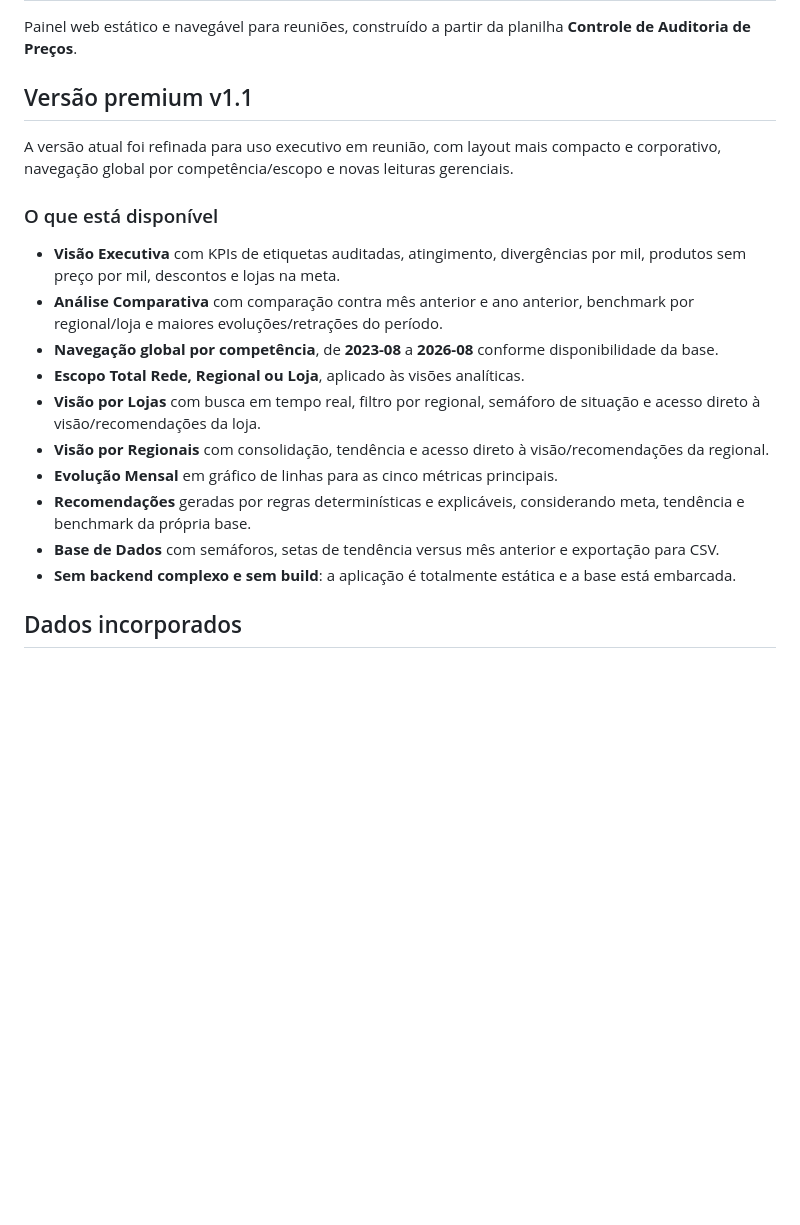
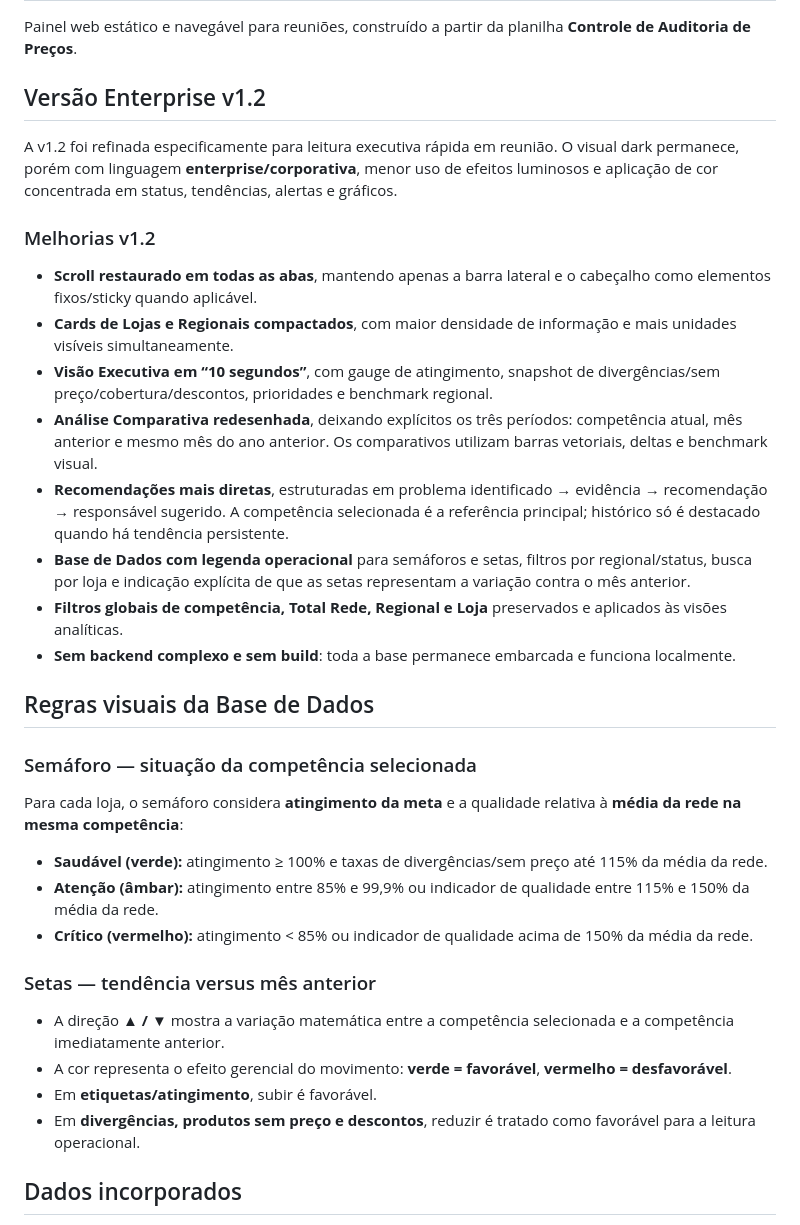
Before and after one commit to wagnerdante2-png/auditoria-precos, a Markdown page: README.md, the part around one of its changes. Rendered like a GitHub page; blank space fills up the shorter version.

Commit message:
docs: documenta refinamento enterprise v1.2

```diff
--- a/README.md
+++ b/README.md
@@ -2,22 +2,37 @@
 
 Painel web estático e navegável para reuniões, construído a partir da planilha **Controle de Auditoria de Preços**.
 
-## Versão premium v1.1
+## Versão Enterprise v1.2
 
-A versão atual foi refinada para uso executivo em reunião, com layout mais compacto e corporativo, navegação global por competência/escopo e novas leituras gerenciais.
+A v1.2 foi refinada especificamente para leitura executiva rápida em reunião. O visual dark permanece, porém com linguagem **enterprise/corporativa**, menor uso de efeitos luminosos e aplicação de cor concentrada em status, tendências, alertas e gráficos.
 
-### O que está disponível
+### Melhorias v1.2
 
-- **Visão Executiva** com KPIs de etiquetas auditadas, atingimento, divergências por mil, produtos sem preço por mil, descontos e lojas na meta.
-- **Análise Comparativa** com comparação contra mês anterior e ano anterior, benchmark por regional/loja e maiores evoluções/retrações do período.
-- **Navegação global por competência**, de **2023-08** a **2026-08** conforme disponibilidade da base.
-- **Escopo Total Rede, Regional ou Loja**, aplicado às visões analíticas.
-- **Visão por Lojas** com busca em tempo real, filtro por regional, semáforo de situação e acesso direto à visão/recomendações da loja.
-- **Visão por Regionais** com consolidação, tendência e acesso direto à visão/recomendações da regional.
-- **Evolução Mensal** em gráfico de linhas para as cinco métricas principais.
-- **Recomendações** geradas por regras determinísticas e explicáveis, considerando meta, tendência e benchmark da própria base.
-- **Base de Dados** com semáforos, setas de tendência versus mês anterior e exportação para CSV.
-- **Sem backend complexo e sem build**: a aplicação é totalmente estática e a base está embarcada.
+- **Scroll restaurado em todas as abas**, mantendo apenas a barra lateral e o cabeçalho como elementos fixos/sticky quando aplicável.
+- **Cards de Lojas e Regionais compactados**, com maior densidade de informação e mais unidades visíveis simultaneamente.
+- **Visão Executiva em “10 segundos”**, com gauge de atingimento, snapshot de divergências/sem preço/cobertura/descontos, prioridades e benchmark regional.
+- **Análise Comparativa redesenhada**, deixando explícitos os três períodos: competência atual, mês anterior e mesmo mês do ano anterior. Os comparativos utilizam barras vetoriais, deltas e benchmark visual.
+- **Recomendações mais diretas**, estruturadas em problema identificado → evidência → recomendação → responsável sugerido. A competência selecionada é a referência principal; histórico só é destacado quando há tendência persistente.
+- **Base de Dados com legenda operacional** para semáforos e setas, filtros por regional/status, busca por loja e indicação explícita de que as setas representam a variação contra o mês anterior.
+- **Filtros globais de competência, Total Rede, Regional e Loja** preservados e aplicados às visões analíticas.
+- **Sem backend complexo e sem build**: toda a base permanece embarcada e funciona localmente.
+
+## Regras visuais da Base de Dados
+
+### Semáforo — situação da competência selecionada
+
+Para cada loja, o semáforo considera **atingimento da meta** e a qualidade relativa à **média da rede na mesma competência**:
+
+- **Saudável (verde):** atingimento ≥ 100% e taxas de divergências/sem preço até 115% da média da rede.
+- **Atenção (âmbar):** atingimento entre 85% e 99,9% ou indicador de qualidade entre 115% e 150% da média da rede.
+- **Crítico (vermelho):** atingimento < 85% ou indicador de qualidade acima de 150% da média da rede.
+
+### Setas — tendência versus mês anterior
+
+- A direção **▲ / ▼** mostra a variação matemática entre a competência selecionada e a competência imediatamente anterior.
+- A cor representa o efeito gerencial do movimento: **verde = favorável**, **vermelho = desfavorável**.
+- Em **etiquetas/atingimento**, subir é favorável.
+- Em **divergências, produtos sem preço e descontos**, reduzir é tratado como favorável para a leitura operacional.
 
 ## Dados incorporados
 
```
Also changed, not shown: other parts of README.md (+11 -8 lines).
